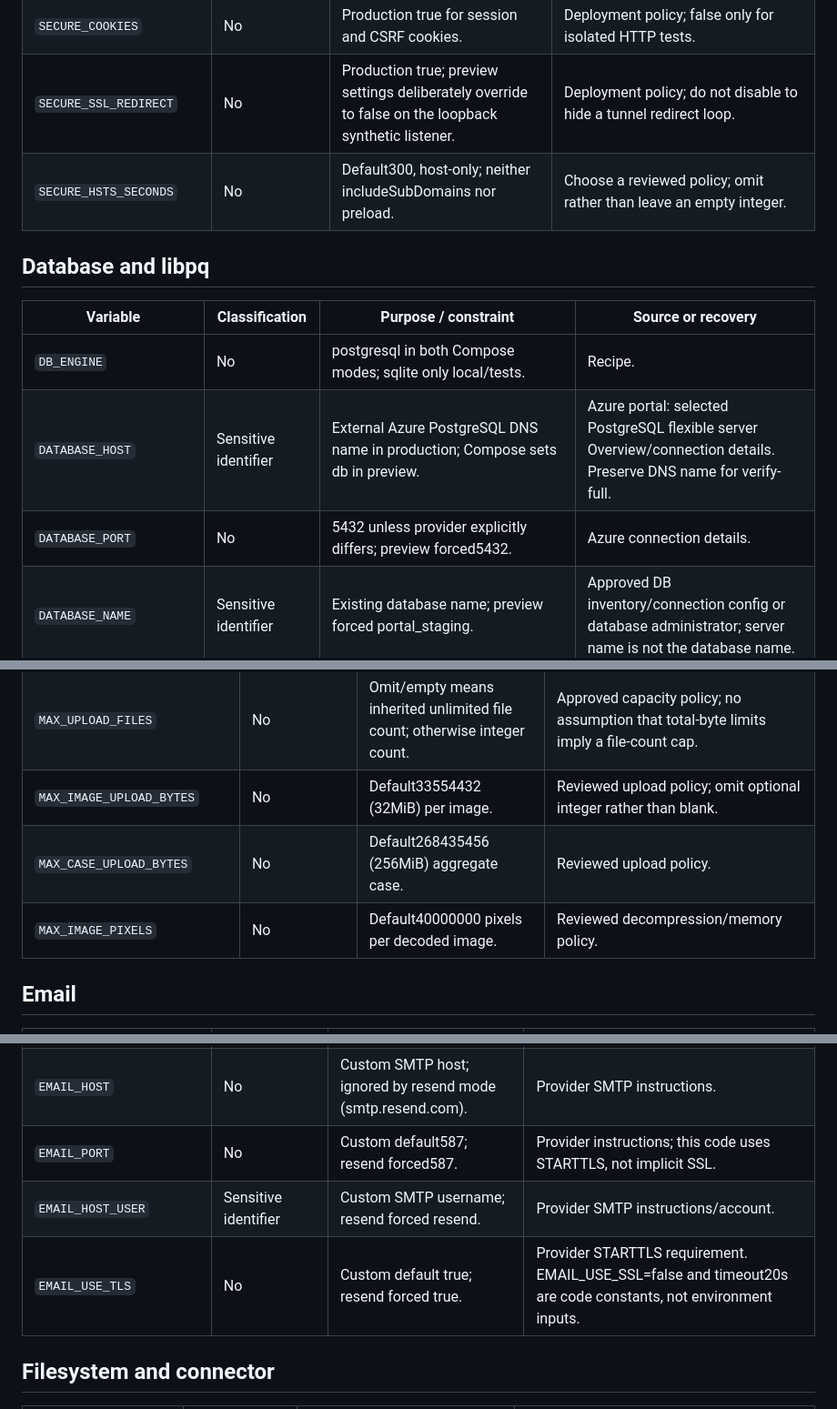
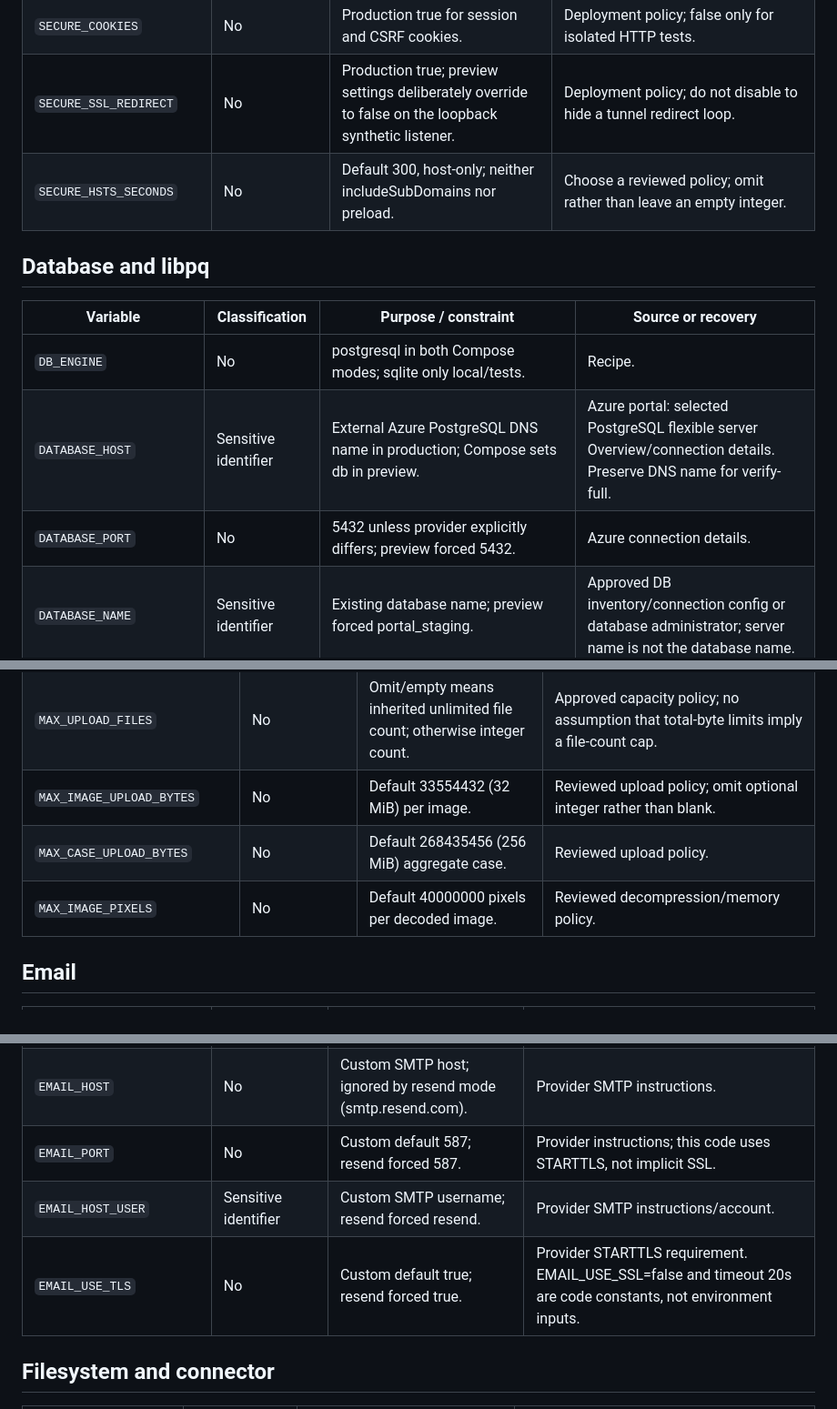
Before and after one commit to Radiomical/Portal-MedicalImages, a Markdown page: deploy/CONFIGURATION.md, 3 parts joined by grey strips. Shown at 91% size. Rendered like a GitHub page.

```diff
--- a/deploy/CONFIGURATION.md
+++ b/deploy/CONFIGURATION.md
@@ -32,14 +32,14 @@ replacement. It must not assume that a provider will show an old secret again. N
 | `TRUST_PROXY_HTTPS` | No | Production true; trusts X-Forwarded-Proto from an unreachable-by-public origin. | Recipe/network design; validate actual connector header before activation. |
 | `SECURE_COOKIES` | No | Production true for session and CSRF cookies. | Deployment policy; false only for isolated HTTP tests. |
 | `SECURE_SSL_REDIRECT` | No | Production true; preview settings deliberately override to false on the loopback synthetic listener. | Deployment policy; do not disable to hide a tunnel redirect loop. |
-| `SECURE_HSTS_SECONDS` | No | Default300, host-only; neither includeSubDomains nor preload. | Choose a reviewed policy; omit rather than leave an empty integer. |
+| `SECURE_HSTS_SECONDS` | No | Default 300, host-only; neither includeSubDomains nor preload. | Choose a reviewed policy; omit rather than leave an empty integer. |
 
 ## Database and libpq
 | Variable | Classification | Purpose / constraint | Source or recovery |
 | --- | --- | --- | --- |
 | `DB_ENGINE` | No | postgresql in both Compose modes; sqlite only local/tests. | Recipe. |
 | `DATABASE_HOST` | Sensitive identifier | External Azure PostgreSQL DNS name in production; Compose sets db in preview. | Azure portal: selected PostgreSQL flexible server Overview/connection details. Preserve DNS name for verify-full. |
-| `DATABASE_PORT` | No | 5432 unless provider explicitly differs; preview forced5432. | Azure connection details. |
+| `DATABASE_PORT` | No | 5432 unless provider explicitly differs; preview forced 5432. | Azure connection details. |
 | `DATABASE_NAME` | Sensitive identifier | Existing database name; preview forced portal_staging. | Approved DB inventory/connection config or database administrator; server name is not the database name. |
 | `DATABASE_USER` | Sensitive identifier | Application database role; preview forced portal_staging. | Existing private config/database administrator; use the approved least-privilege role, not a guessed server admin. |
 | `DATABASE_PASSWORD` | Yes | Application DB role password; preview also supplies synthetic POSTGRES_PASSWORD via Compose. | Existing authorized private configuration/secret manager. If lost, DBA resets that exact role; Azure admin reset only resets the server administrator, not every app role. Update all dependents and test, never rotate just to migrate. |
@@ -64,9 +64,9 @@ replacement. It must not assume that a provider will show an old secret again. N
 | `CASE_MEDIA_DUAL_WRITE` | No | Default false; updates normalized projection alongside legacy writes. | Approved migration state; preserve rather than infer. |
 | `CASE_MEDIA_NORMALIZED_READ` | No | Default false; enabling requires dual-write and reconciled projection. | Separate data-reconciliation approval, not a routine portability setting. |
 | `MAX_UPLOAD_FILES` | No | Omit/empty means inherited unlimited file count; otherwise integer count. | Approved capacity policy; no assumption that total-byte limits imply a file-count cap. |
-| `MAX_IMAGE_UPLOAD_BYTES` | No | Default33554432 (32MiB) per image. | Reviewed upload policy; omit optional integer rather than blank. |
-| `MAX_CASE_UPLOAD_BYTES` | No | Default268435456 (256MiB) aggregate case. | Reviewed upload policy. |
-| `MAX_IMAGE_PIXELS` | No | Default40000000 pixels per decoded image. | Reviewed decompression/memory policy. |
+| `MAX_IMAGE_UPLOAD_BYTES` | No | Default 33554432 (32 MiB) per image. | Reviewed upload policy; omit optional integer rather than blank. |
+| `MAX_CASE_UPLOAD_BYTES` | No | Default 268435456 (256 MiB) aggregate case. | Reviewed upload policy. |
+| `MAX_IMAGE_PIXELS` | No | Default 40000000 pixels per decoded image. | Reviewed decompression/memory policy. |
 
 ## Email
 | Variable | Classification | Purpose / constraint | Source or recovery |
@@ -77,9 +77,9 @@ replacement. It must not assume that a provider will show an old secret again. N
 | `DEFAULT_REPLY_TO_EMAIL` | No | Optional single email address; empty omits Reply-To. | Approved monitored reply address, or intentionally empty. |
 | `EMAIL_BACKEND` | No | Custom mode only; default console, so not delivery-ready. Resend forces Django SMTP backend. | Use approved backend; preview forces dummy and tests use locmem. |
 | `EMAIL_HOST` | No | Custom SMTP host; ignored by resend mode (smtp.resend.com). | Provider SMTP instructions. |
-| `EMAIL_PORT` | No | Custom default587; resend forced587. | Provider instructions; this code uses STARTTLS, not implicit SSL. |
+| `EMAIL_PORT` | No | Custom default 587; resend forced 587. | Provider instructions; this code uses STARTTLS, not implicit SSL. |
 | `EMAIL_HOST_USER` | Sensitive identifier | Custom SMTP username; resend forced resend. | Provider SMTP instructions/account. |
-| `EMAIL_USE_TLS` | No | Custom default true; resend forced true. | Provider STARTTLS requirement. EMAIL_USE_SSL=false and timeout20s are code constants, not environment inputs. |
+| `EMAIL_USE_TLS` | No | Custom default true; resend forced true. | Provider STARTTLS requirement. EMAIL_USE_SSL=false and timeout 20s are code constants, not environment inputs. |
 
 ## Filesystem and connector
 | Variable | Classification | Purpose / constraint | Source or recovery |
```
Also changed, not shown: other parts of deploy/CONFIGURATION.md (+3 -3 lines).
